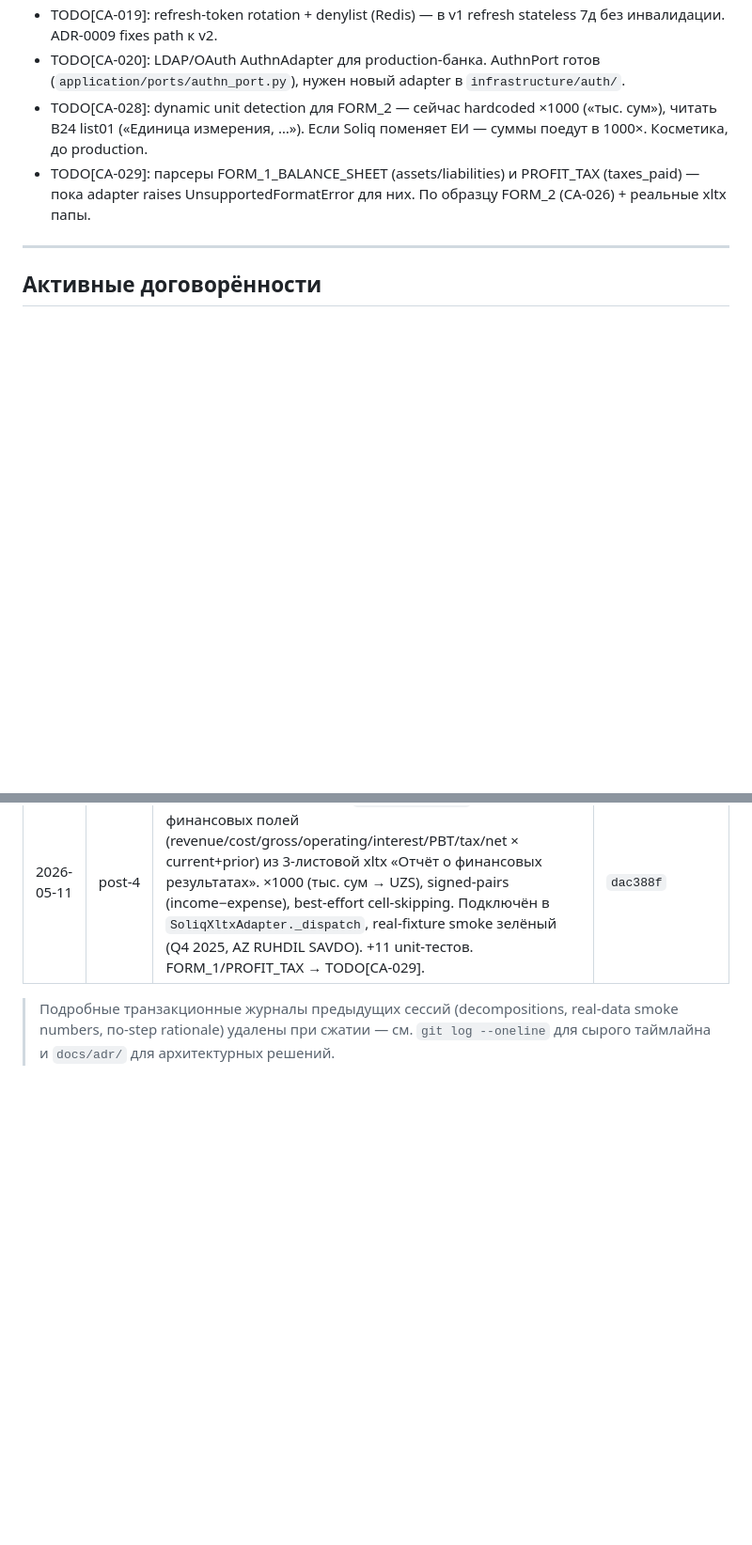
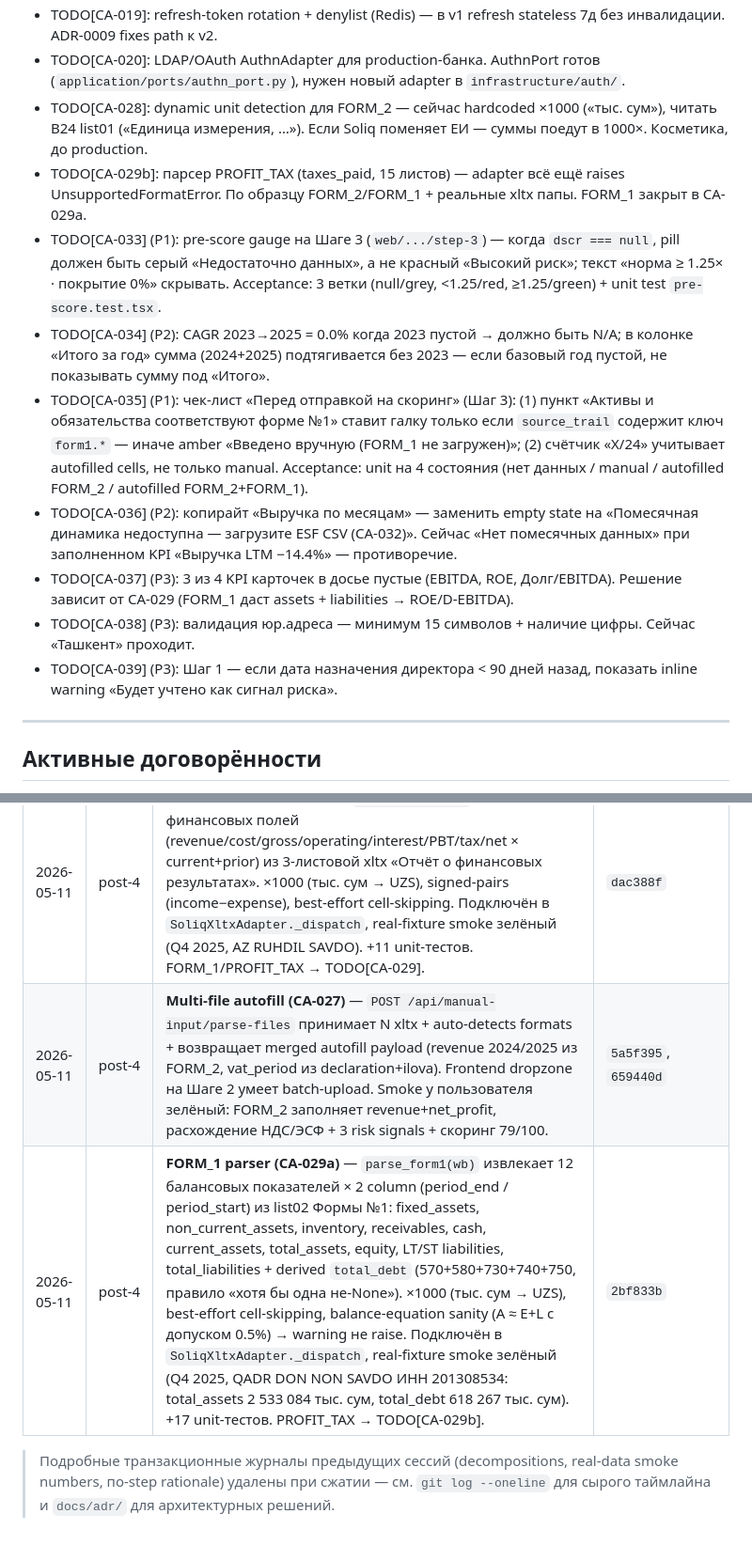
Before and after one commit to RiobVO/credit-assistant, a Markdown page: CLAUDE.md, 2 parts joined by grey strips. Shown at 94% size. GitHub-like rendering; blank space fills up the shorter version.

Commit message:
chore(docs): Session Log row for CA-029a + ticket backlog (CA-033..039)
TODO[CA-029] разбит на закрытый CA-029a (FORM_1, 2bf833b) + открытый
CA-029b (PROFIT_TAX). Заведены тикеты CA-033 (pre-score gauge null state),
CA-034 (CAGR из пустого 2023), CA-035 (FORM_1 checklist + autofill counter),
CA-036 (monthly revenue empty state copy), CA-037 (EBITDA/ROE/D-EBITDA KPI
после CA-029), CA-038 (юр.адрес validation), CA-039 (директор < 90 дней
inline warning). Session Log дополнен CA-027 (multi-file autofill) и
CA-029a (FORM_1 balance sheet parser).

```diff
--- a/CLAUDE.md
+++ b/CLAUDE.md
@@ -28,7 +28,14 @@
 - TODO[CA-019]: refresh-token rotation + denylist (Redis) — в v1 refresh stateless 7д без инвалидации. ADR-0009 fixes path к v2.
 - TODO[CA-020]: LDAP/OAuth AuthnAdapter для production-банка. AuthnPort готов (`application/ports/authn_port.py`), нужен новый adapter в `infrastructure/auth/`.
 - TODO[CA-028]: dynamic unit detection для FORM_2 — сейчас hardcoded ×1000 («тыс. сум»), читать B24 list01 («Единица измерения, …»). Если Soliq поменяет ЕИ — суммы поедут в 1000×. Косметика, до production.
-- TODO[CA-029]: парсеры FORM_1_BALANCE_SHEET (assets/liabilities) и PROFIT_TAX (taxes_paid) — пока adapter raises UnsupportedFormatError для них. По образцу FORM_2 (CA-026) + реальные xltx папы.
+- TODO[CA-029b]: парсер PROFIT_TAX (taxes_paid, 15 листов) — adapter всё ещё raises UnsupportedFormatError. По образцу FORM_2/FORM_1 + реальные xltx папы. FORM_1 закрыт в CA-029a.
+- TODO[CA-033] (P1): pre-score gauge на Шаге 3 (`web/.../step-3`) — когда `dscr === null`, pill должен быть серый «Недостаточно данных», а не красный «Высокий риск»; текст «норма ≥ 1.25× · покрытие 0%» скрывать. Acceptance: 3 ветки (null/grey, <1.25/red, ≥1.25/green) + unit test `pre-score.test.tsx`.
+- TODO[CA-034] (P2): CAGR 2023→2025 = 0.0% когда 2023 пустой → должно быть N/A; в колонке «Итого за год» сумма (2024+2025) подтягивается без 2023 — если базовый год пустой, не показывать сумму под «Итого».
+- TODO[CA-035] (P1): чек-лист «Перед отправкой на скоринг» (Шаг 3): (1) пункт «Активы и обязательства соответствуют форме №1» ставит галку только если `source_trail` содержит ключ `form1.*` — иначе amber «Введено вручную (FORM_1 не загружен)»; (2) счётчик «X/24» учитывает autofilled cells, не только manual. Acceptance: unit на 4 состояния (нет данных / manual / autofilled FORM_2 / autofilled FORM_2+FORM_1).
+- TODO[CA-036] (P2): копирайт «Выручка по месяцам» — заменить empty state на «Помесячная динамика недоступна — загрузите ESF CSV (CA-032)». Сейчас «Нет помесячных данных» при заполненном KPI «Выручка LTM −14.4%» — противоречие.
+- TODO[CA-037] (P3): 3 из 4 KPI карточек в досье пустые (EBITDA, ROE, Долг/EBITDA). Решение зависит от CA-029 (FORM_1 даст assets + liabilities → ROE/D-EBITDA).
+- TODO[CA-038] (P3): валидация юр.адреса — минимум 15 символов + наличие цифры. Сейчас «Ташкент» проходит.
+- TODO[CA-039] (P3): Шаг 1 — если дата назначения директора < 90 дней назад, показать inline warning «Будет учтено как сигнал риска».
 
 ---
 
@@ -106,5 +113,7 @@
 | 2026-05-11 | post-4 | **Real-data E2E smoke fixes (CA-021..024)** — round red-flag evidence до 2 знаков (хвост из 18+ цифр из Decimal-string), clamp YoY% на ±999, clamp DSCR/ratio (>999× / <0,01×) под живые цифры (152152× в DSCR-gauge), accountant `/dossier/[id]` back button через router.back() с fallback `/manual-input`. Визуальный smoke у пользователя пройден. | `8b0dc4e`, `12b601f`, `2b97b77`, `7f81f3d` |
 | 2026-05-11 | post-4 | **PDF gauge geometry (CA-025)** — arc-секторы score-gauge в `dossier.html` имели endpoints на радиусе 80–83 при заявленном r=90 → WeasyPrint рисовал кривые мимо. Пересчитал на корректную окружность r=90 вокруг (100,110), синхронизировал orange/yellow с frontend. Визуальный smoke у пользователя ⏸ pending. | `b800709` |
 | 2026-05-11 | post-4 | **FORM_2 parser (CA-026)** — `parse_form2(wb)` извлекает 16 финансовых полей (revenue/cost/gross/operating/interest/PBT/tax/net × current+prior) из 3-листовой xltx «Отчёт о финансовых результатах». ×1000 (тыс. сум → UZS), signed-pairs (income−expense), best-effort cell-skipping. Подключён в `SoliqXltxAdapter._dispatch`, real-fixture smoke зелёный (Q4 2025, AZ RUHDIL SAVDO). +11 unit-тестов. FORM_1/PROFIT_TAX → TODO[CA-029]. | `dac388f` |
+| 2026-05-11 | post-4 | **Multi-file autofill (CA-027)** — `POST /api/manual-input/parse-files` принимает N xltx + auto-detects formats + возвращает merged autofill payload (revenue 2024/2025 из FORM_2, vat_period из declaration+ilova). Frontend dropzone на Шаге 2 умеет batch-upload. Smoke у пользователя зелёный: FORM_2 заполняет revenue+net_profit, расхождение НДС/ЭСФ + 3 risk signals + скоринг 79/100. | `5a5f395`, `659440d` |
+| 2026-05-11 | post-4 | **FORM_1 parser (CA-029a)** — `parse_form1(wb)` извлекает 12 балансовых показателей × 2 column (period_end / period_start) из list02 Формы №1: fixed_assets, non_current_assets, inventory, receivables, cash, current_assets, total_assets, equity, LT/ST liabilities, total_liabilities + derived `total_debt` (570+580+730+740+750, правило «хотя бы одна не-None»). ×1000 (тыс. сум → UZS), best-effort cell-skipping, balance-equation sanity (A ≈ E+L с допуском 0.5%) → warning не raise. Подключён в `SoliqXltxAdapter._dispatch`, real-fixture smoke зелёный (Q4 2025, QADR DON NON SAVDO ИНН 201308534: total_assets 2 533 084 тыс. сум, total_debt 618 267 тыс. сум). +17 unit-тестов. PROFIT_TAX → TODO[CA-029b]. | `2bf833b` |
 
 > Подробные транзакционные журналы предыдущих сессий (decompositions, real-data smoke numbers, по-step rationale) удалены при сжатии — см. `git log --oneline` для сырого таймлайна и `docs/adr/` для архитектурных решений.
```
